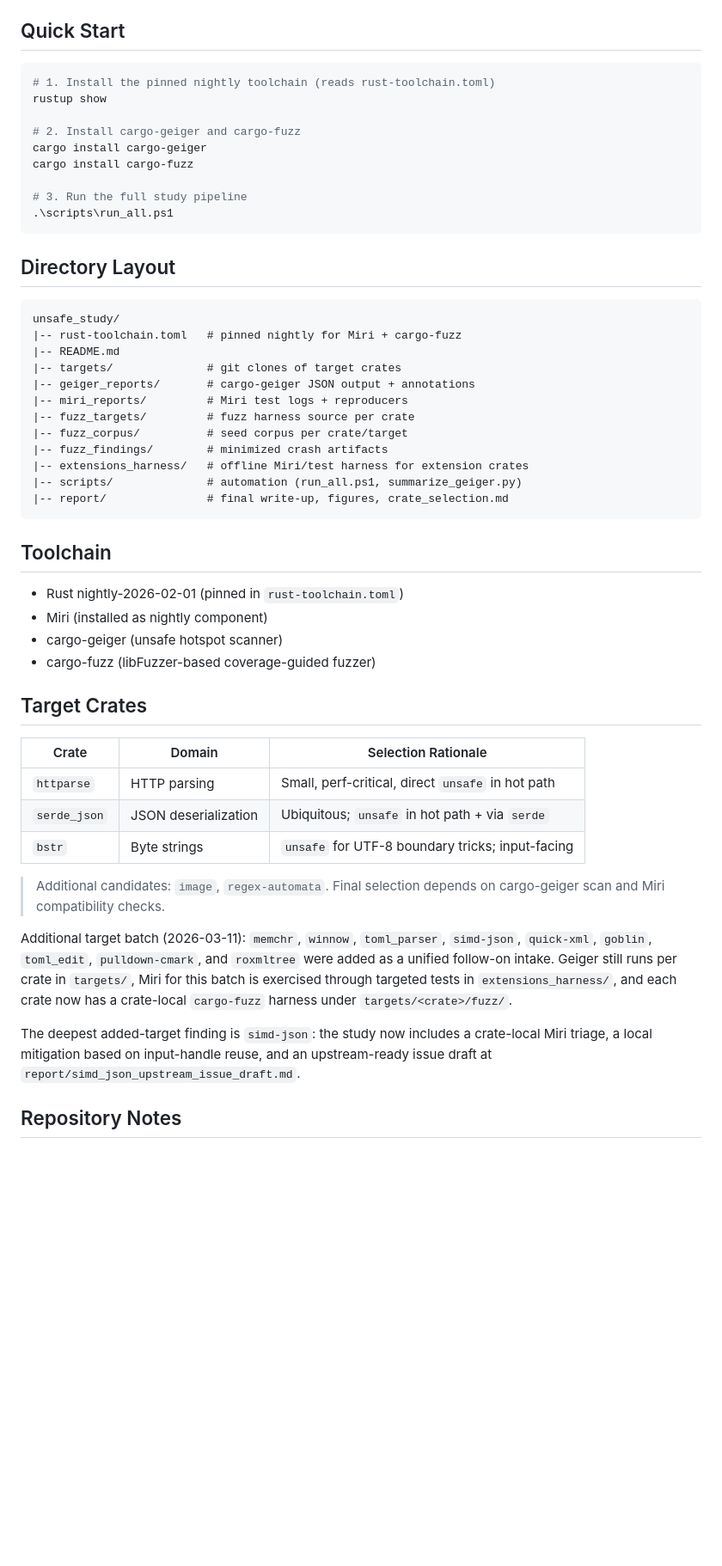
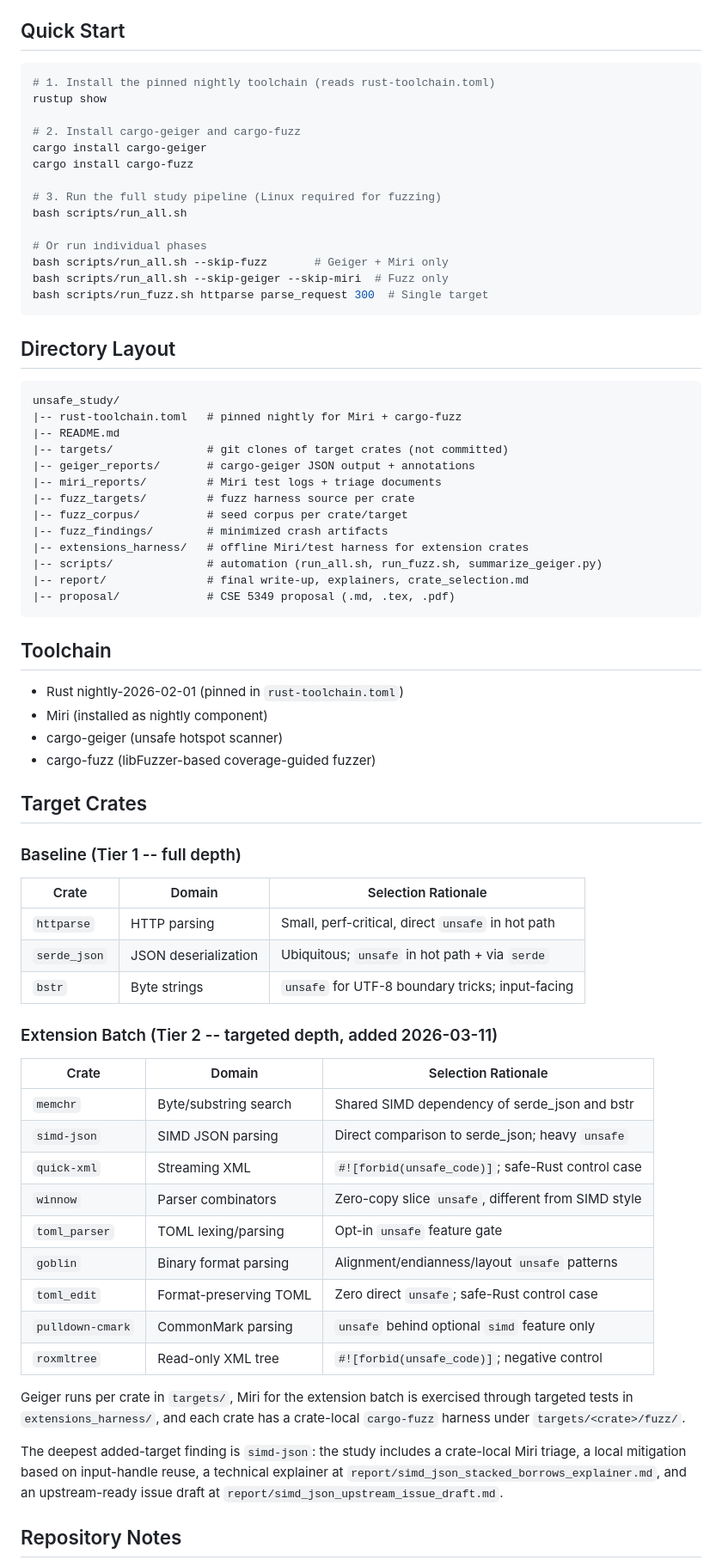
Before and after one commit to doyaGu/unsafe_study, a Markdown page: README.md, the part around one of its changes. Shown at 86% size. Rendered like a GitHub page; blank space fills up the shorter version.

Commit message:
docs: restructure README for Linux workflow and tiered crate table
- Switch quick-start from PowerShell to bash/Linux
- Split target crates into Baseline (Tier 1) and Extension (Tier 2)
- Add individual phase run examples
- Update directory layout and script references

````diff
--- a/README.md
+++ b/README.md
@@ -12,7 +12,7 @@ CSE 5349 project: hotspot mining, Miri, and coverage-guided fuzzing on real-worl
 
 ## Quick Start
 
-```powershell
+```bash
 # 1. Install the pinned nightly toolchain (reads rust-toolchain.toml)
 rustup show
 
@@ -20,8 +20,13 @@ rustup show
 cargo install cargo-geiger
 cargo install cargo-fuzz
 
-# 3. Run the full study pipeline
-.\scripts\run_all.ps1
+# 3. Run the full study pipeline (Linux required for fuzzing)
+bash scripts/run_all.sh
+
+# Or run individual phases
+bash scripts/run_all.sh --skip-fuzz       # Geiger + Miri only
+bash scripts/run_all.sh --skip-geiger --skip-miri  # Fuzz only
+bash scripts/run_fuzz.sh httparse parse_request 300  # Single target
 ```
 
 ## Directory Layout
@@ -30,15 +35,16 @@ cargo install cargo-fuzz
 unsafe_study/
 |-- rust-toolchain.toml   # pinned nightly for Miri + cargo-fuzz
 |-- README.md
-|-- targets/              # git clones of target crates
+|-- targets/              # git clones of target crates (not committed)
 |-- geiger_reports/       # cargo-geiger JSON output + annotations
-|-- miri_reports/         # Miri test logs + reproducers
+|-- miri_reports/         # Miri test logs + triage documents
 |-- fuzz_targets/         # fuzz harness source per crate
 |-- fuzz_corpus/          # seed corpus per crate/target
 |-- fuzz_findings/        # minimized crash artifacts
 |-- extensions_harness/   # offline Miri/test harness for extension crates
-|-- scripts/              # automation (run_all.ps1, summarize_geiger.py)
-|-- report/               # final write-up, figures, crate_selection.md
+|-- scripts/              # automation (run_all.sh, run_fuzz.sh, summarize_geiger.py)
+|-- report/               # final write-up, explainers, crate_selection.md
+|-- proposal/             # CSE 5349 proposal (.md, .tex, .pdf)
 ```
 
 ## Toolchain
@@ -50,25 +56,36 @@ unsafe_study/
 
 ## Target Crates
 
+### Baseline (Tier 1 -- full depth)
+
 | Crate | Domain | Selection Rationale |
 |-------|--------|---------------------|
 | `httparse` | HTTP parsing | Small, perf-critical, direct `unsafe` in hot path |
 | `serde_json` | JSON deserialization | Ubiquitous; `unsafe` in hot path + via `serde` |
 | `bstr` | Byte strings | `unsafe` for UTF-8 boundary tricks; input-facing |
 
-> Additional candidates: `image`, `regex-automata`. Final selection depends on
-> cargo-geiger scan and Miri compatibility checks.
+### Extension Batch (Tier 2 -- targeted depth, added 2026-03-11)
 
-Additional target batch (2026-03-11): `memchr`, `winnow`, `toml_parser`,
-`simd-json`, `quick-xml`, `goblin`, `toml_edit`, `pulldown-cmark`, and
-`roxmltree` were added as a unified follow-on intake. Geiger still runs per
-crate in `targets/`, Miri for this batch is exercised through targeted tests in
-`extensions_harness/`, and each crate now has a crate-local `cargo-fuzz`
-harness under `targets/<crate>/fuzz/`.
+| Crate | Domain | Selection Rationale |
+|-------|--------|---------------------|
+| `memchr` | Byte/substring search | Shared SIMD dependency of serde_json and bstr |
+| `simd-json` | SIMD JSON parsing | Direct comparison to serde_json; heavy `unsafe` |
+| `quick-xml` | Streaming XML | `#![forbid(unsafe_code)]`; safe-Rust control case |
+| `winnow` | Parser combinators | Zero-copy slice `unsafe`, different from SIMD style |
+| `toml_parser` | TOML lexing/parsing | Opt-in `unsafe` feature gate |
+| `goblin` | Binary format parsing | Alignment/endianness/layout `unsafe` patterns |
+| `toml_edit` | Format-preserving TOML | Zero direct `unsafe`; safe-Rust control case |
+| `pulldown-cmark` | CommonMark parsing | `unsafe` behind optional `simd` feature only |
+| `roxmltree` | Read-only XML tree | `#![forbid(unsafe_code)]`; negative control |
 
-The deepest added-target finding is `simd-json`: the study now includes a
-crate-local Miri triage, a local mitigation based on input-handle reuse, and
-an upstream-ready issue draft at `report/simd_json_upstream_issue_draft.md`.
+Geiger runs per crate in `targets/`, Miri for the extension batch is exercised
+through targeted tests in `extensions_harness/`, and each crate has a
+crate-local `cargo-fuzz` harness under `targets/<crate>/fuzz/`.
+
+The deepest added-target finding is `simd-json`: the study includes a
+crate-local Miri triage, a local mitigation based on input-handle reuse, a
+technical explainer at `report/simd_json_stacked_borrows_explainer.md`, and an
+upstream-ready issue draft at `report/simd_json_upstream_issue_draft.md`.
 
 ## Repository Notes
 
````
Also changed, not shown: other parts of README.md (+3 -2 lines).
